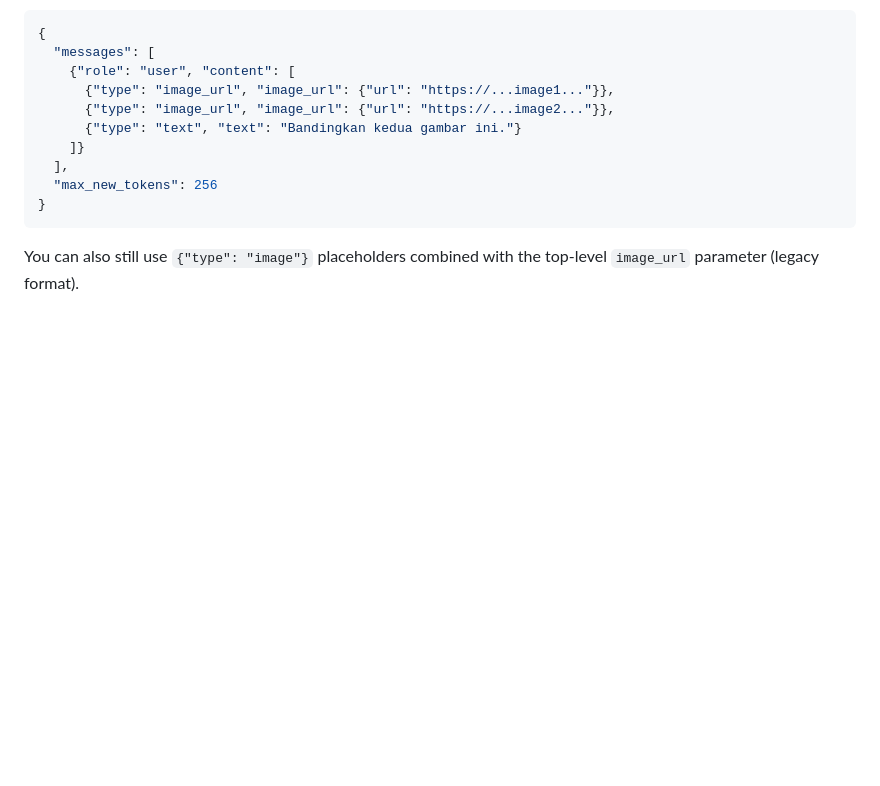
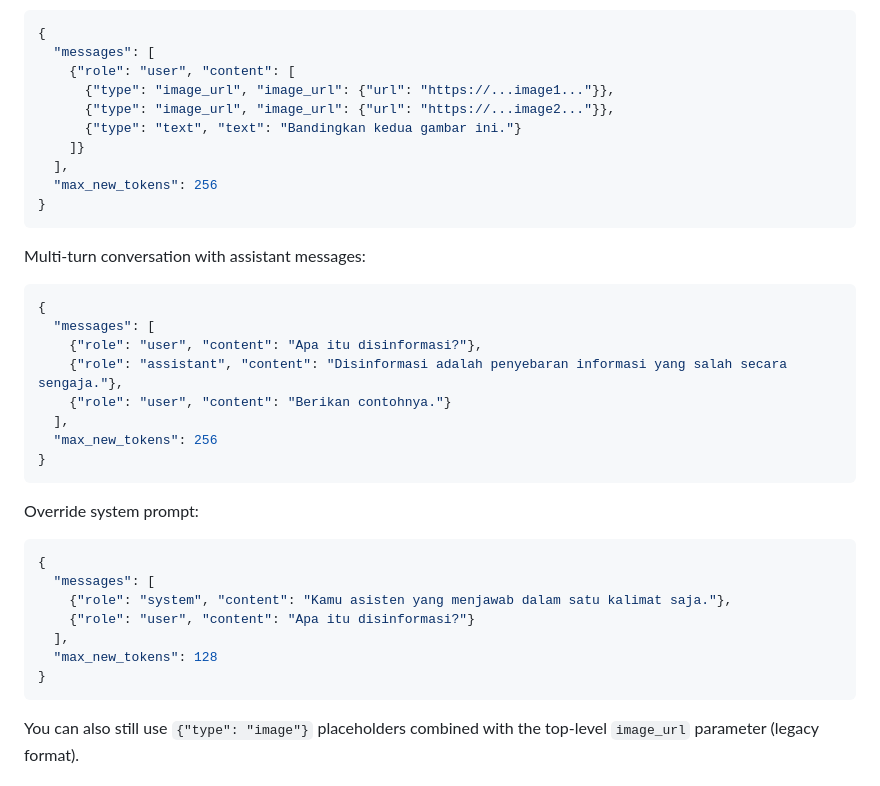
Before and after one commit to aitf-its-tim3-dfk/deployment-model, a Markdown page: Ministral-8B-CPT/README.md, the part around the change. Rendered like a GitHub page; blank space fills up the shorter version.

Commit message:
docs: add multi-turn and system prompt override examples to messages mode
Co-Authored-By: Claude Sonnet 4.6 <noreply@anthropic.com>

````diff
--- a/Ministral-8B-CPT/README.md
+++ b/Ministral-8B-CPT/README.md
@@ -152,6 +152,31 @@ Multiple images — pass multiple `image_url` blocks in content:
 }
 ```
 
+Multi-turn conversation with assistant messages:
+
+```json
+{
+  "messages": [
+    {"role": "user", "content": "Apa itu disinformasi?"},
+    {"role": "assistant", "content": "Disinformasi adalah penyebaran informasi yang salah secara sengaja."},
+    {"role": "user", "content": "Berikan contohnya."}
+  ],
+  "max_new_tokens": 256
+}
+```
+
+Override system prompt:
+
+```json
+{
+  "messages": [
+    {"role": "system", "content": "Kamu asisten yang menjawab dalam satu kalimat saja."},
+    {"role": "user", "content": "Apa itu disinformasi?"}
+  ],
+  "max_new_tokens": 128
+}
+```
+
 You can also still use `{"type": "image"}` placeholders combined with the top-level `image_url` parameter (legacy format).
 
 ### Custom System Role
````
Also changed, not shown: Ministral-8B/README.md (+25 -0 lines).
